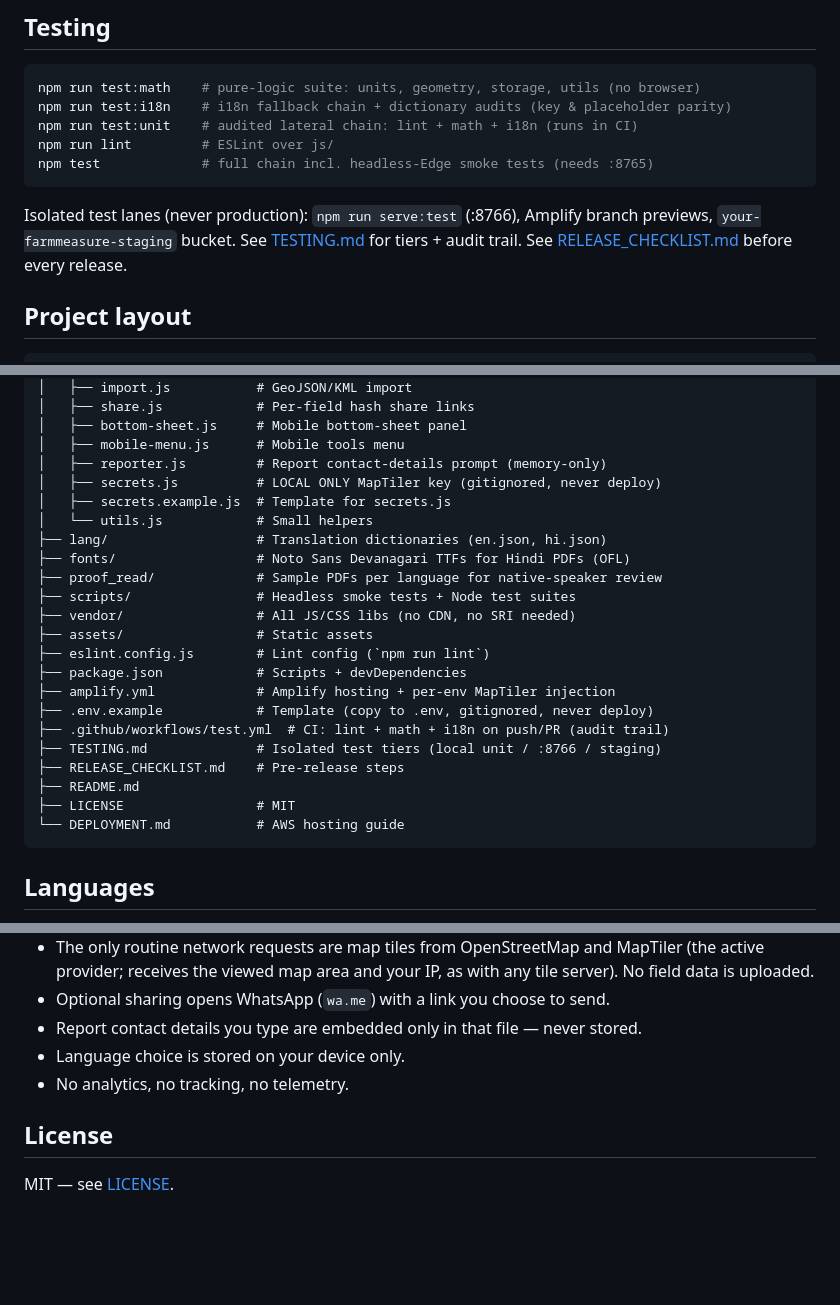
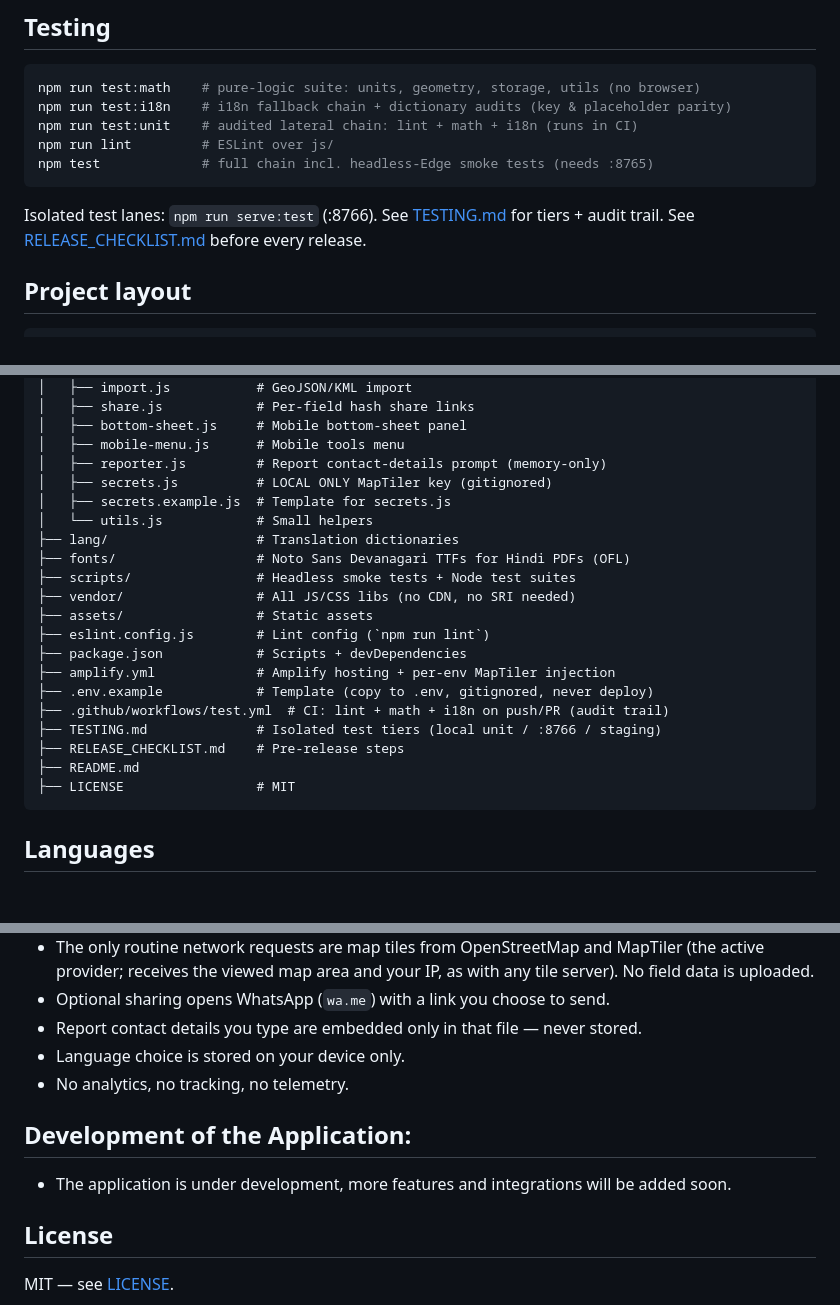
Before and after one commit to AreImanth/FarmMeasure, a Markdown page: README.md, 3 parts joined by grey strips. Rendered like a GitHub page; blank space fills up the shorter version.

````diff
--- a/README.md
+++ b/README.md
@@ -79,8 +79,7 @@ npm run lint         # ESLint over js/
 npm test             # full chain incl. headless-Edge smoke tests (needs :8765)
 ```
 
-Isolated test lanes (never production): `npm run serve:test` (:8766),
-Amplify branch previews, `your-farmmeasure-staging` bucket.
+Isolated test lanes: `npm run serve:test` (:8766).
 See [TESTING.md](./TESTING.md) for tiers + audit trail.
 See [RELEASE_CHECKLIST.md](./RELEASE_CHECKLIST.md) before every release.
 
@@ -110,12 +109,11 @@ farmmeasure/
 │   ├── bottom-sheet.js     # Mobile bottom-sheet panel
 │   ├── mobile-menu.js      # Mobile tools menu
 │   ├── reporter.js         # Report contact-details prompt (memory-only)
-│   ├── secrets.js          # LOCAL ONLY MapTiler key (gitignored, never deploy)
+│   ├── secrets.js          # LOCAL ONLY MapTiler key (gitignored)
 │   ├── secrets.example.js  # Template for secrets.js
 │   └── utils.js            # Small helpers
-├── lang/                   # Translation dictionaries (en.json, hi.json)
+├── lang/                   # Translation dictionaries
 ├── fonts/                  # Noto Sans Devanagari TTFs for Hindi PDFs (OFL)
-├── proof_read/             # Sample PDFs per language for native-speaker review
 ├── scripts/                # Headless smoke tests + Node test suites
 ├── vendor/                 # All JS/CSS libs (no CDN, no SRI needed)
 ├── assets/                 # Static assets
@@ -128,7 +126,6 @@ farmmeasure/
 ├── RELEASE_CHECKLIST.md    # Pre-release steps
 ├── README.md
 ├── LICENSE                 # MIT
-└── DEPLOYMENT.md           # AWS hosting guide
 ```
 
 ## Languages
@@ -151,6 +148,11 @@ farmmeasure/
 - Language choice is stored on your device only.
 - No analytics, no tracking, no telemetry.
 
+## Development of the Application:
+
+- The application is under development, more features and integrations will be added soon.
+
+
 ## License
 
 MIT — see [LICENSE](./LICENSE).
````
